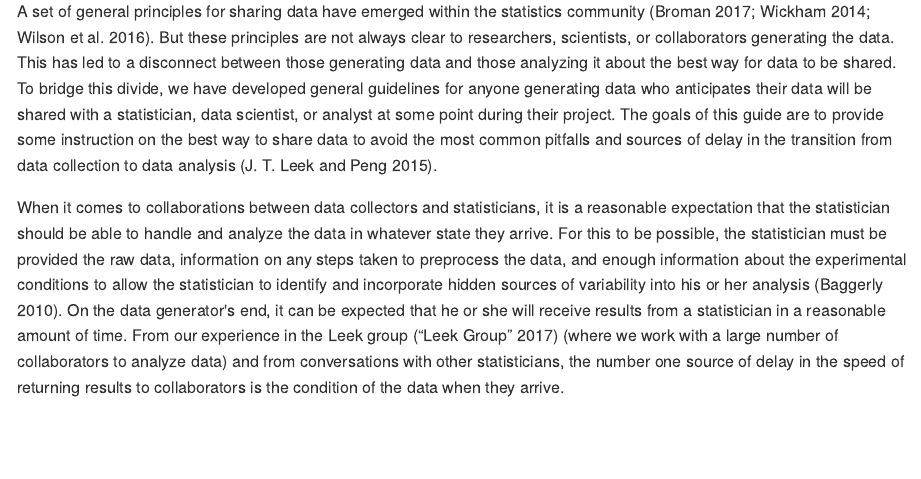
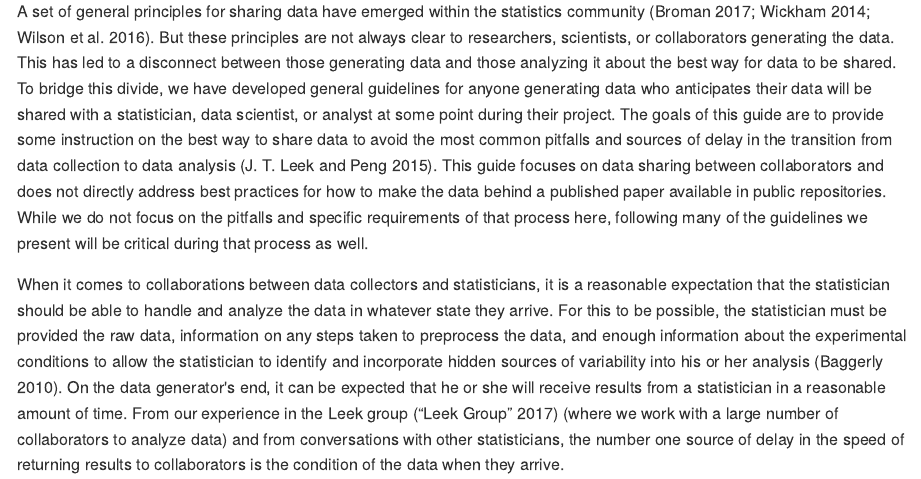
Before and after one commit to ShanEllis/datasharing_TAS, an R Markdown document (README_SE.Rmd): the page in a window 1100 px wide, from 210 px down. The pictures show the output file README_SE.md that the author committed with the source, drawn offline in the style of GitHub.

Commit message:
addressing “data sharing” (#2)

```diff
--- a/README_SE.Rmd
+++ b/README_SE.Rmd
@@ -8,7 +8,7 @@ output: github_document
 
 ## 1. Introduction
 
-A set of general principles for sharing data have emerged within the statistics community [@_data_org; @_tidy_data; @wilson_good_2016]. But these principles are not always clear to researchers, scientists, or collaborators generating the data. This has led to a disconnect between those generating data and those analyzing it about the best way for data to be shared. To bridge this divide, we have developed general guidelines for anyone generating data who anticipates their data will be shared with a statistician, data scientist, or analyst at some point during their project. The goals of this guide are to provide some instruction on the best way to share data to avoid the most common pitfalls and sources of delay in the transition from data collection to data analysis [@leek2015opinion].
+A set of general principles for sharing data have emerged within the statistics community [@_data_org; @_tidy_data; @wilson_good_2016]. But these principles are not always clear to researchers, scientists, or collaborators generating the data. This has led to a disconnect between those generating data and those analyzing it about the best way for data to be shared. To bridge this divide, we have developed general guidelines for anyone generating data who anticipates their data will be shared with a statistician, data scientist, or analyst at some point during their project. The goals of this guide are to provide some instruction on the best way to share data to avoid the most common pitfalls and sources of delay in the transition from data collection to data analysis [@leek2015opinion]. This guide focuses on data sharing between collaborators and does not directly address best practices for how to make the data behind a published paper available in public repositories. While we do not focus on the pitfalls and specific requirements of that process here, following many of the guidelines we present will be critical during that process as well.
 
 When it comes to collaborations between data collectors and statisticians, it is a reasonable expectation that the statistician should be able to handle and analyze the data in whatever state they arrive. For this to be possible, the statistician must be provided the raw data, information on any steps taken to preprocess the data, and enough information about the experimental conditions to allow the statistician to identify and incorporate hidden sources of variability into his or her analysis [@baggerly2010disclose]. On the data generator's end, it can be expected that he or she will receive results from a statistician in a reasonable amount of time. From our experience in the Leek group [@_jtleek] (where we work with a large number of collaborators to analyze data) and from conversations with other statisticians, the number one source of delay in the speed of returning results to collaborators is the condition of the data when they arrive.
 
```
Also changed, not shown: README_SE.md.
